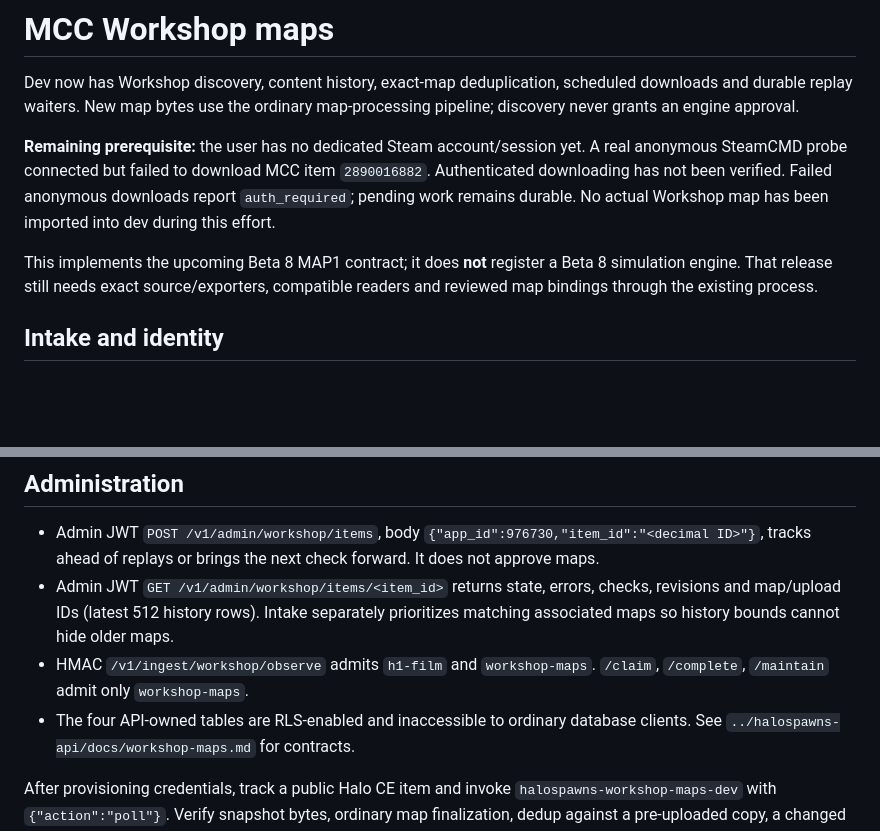
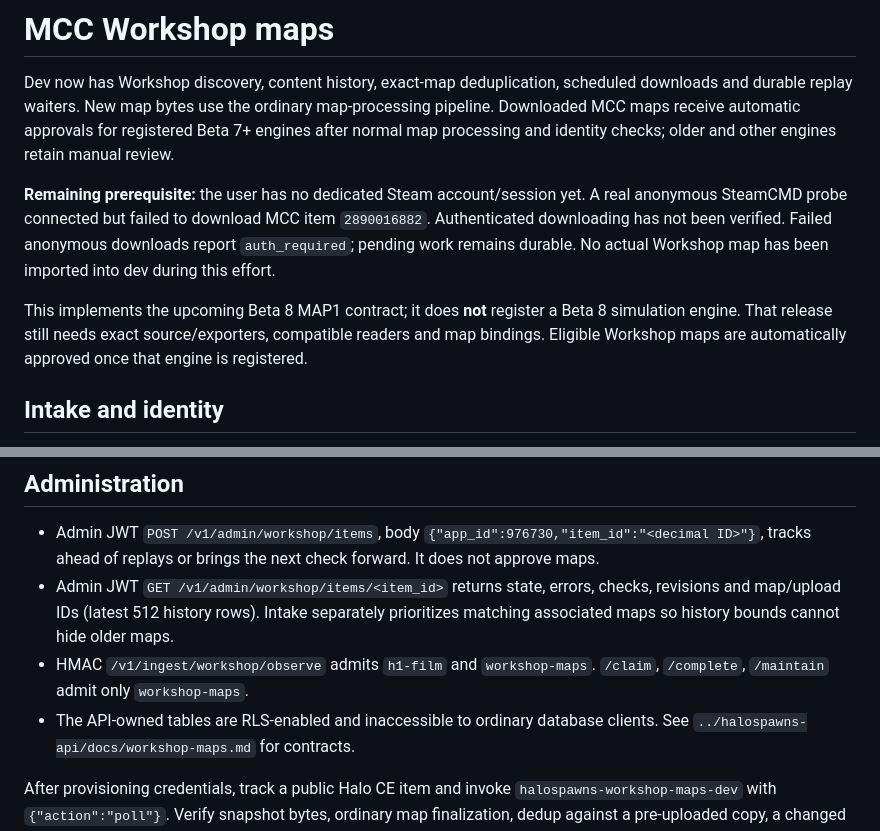
Before and after one commit to Mintograde/halospawns-infra, a Markdown page: lambda/h1_film/WORKSHOP_MAPS.md, 2 parts joined by grey strips. GitHub-like rendering; blank space fills up the shorter version.

```diff
--- a/lambda/h1_film/WORKSHOP_MAPS.md
+++ b/lambda/h1_film/WORKSHOP_MAPS.md
@@ -2,7 +2,9 @@
 
 Dev now has Workshop discovery, content history, exact-map deduplication,
 scheduled downloads and durable replay waiters. New map bytes use the ordinary
-map-processing pipeline; discovery never grants an engine approval.
+map-processing pipeline. Downloaded MCC maps receive automatic approvals for
+registered Beta 7+ engines after normal map processing and identity checks;
+older and other engines retain manual review.
 
 **Remaining prerequisite:** the user has no dedicated Steam account/session yet.
 A real anonymous SteamCMD probe connected but failed to download MCC item
@@ -12,7 +14,8 @@ Workshop map has been imported into dev during this effort.
 
 This implements the upcoming Beta 8 MAP1 contract; it does **not** register a
 Beta 8 simulation engine. That release still needs exact source/exporters,
-compatible readers and reviewed map bindings through the existing process.
+compatible readers and map bindings. Eligible Workshop maps are automatically
+approved once that engine is registered.
 
 ## Intake and identity
 
@@ -101,7 +119,7 @@ Terraform manages only its name/ARN.
   prioritizes matching associated maps so history bounds cannot hide older maps.
 - HMAC `/v1/ingest/workshop/observe` admits `h1-film` and `workshop-maps`.
   `/claim`, `/complete`, `/maintain` admit only `workshop-maps`.
-- The four API-owned tables are RLS-enabled and inaccessible to ordinary database
+- The API-owned tables are RLS-enabled and inaccessible to ordinary database
   clients. See `../halospawns-api/docs/workshop-maps.md` for contracts.
 
 After provisioning credentials, track a public Halo CE item and invoke
```
Also changed, not shown: other parts of lambda/h1_film/WORKSHOP_MAPS.md (+59 -0 lines), lambda/h1_film/WORKSHOP_MAPS_FLOW.md (added, +83 -0 lines).
